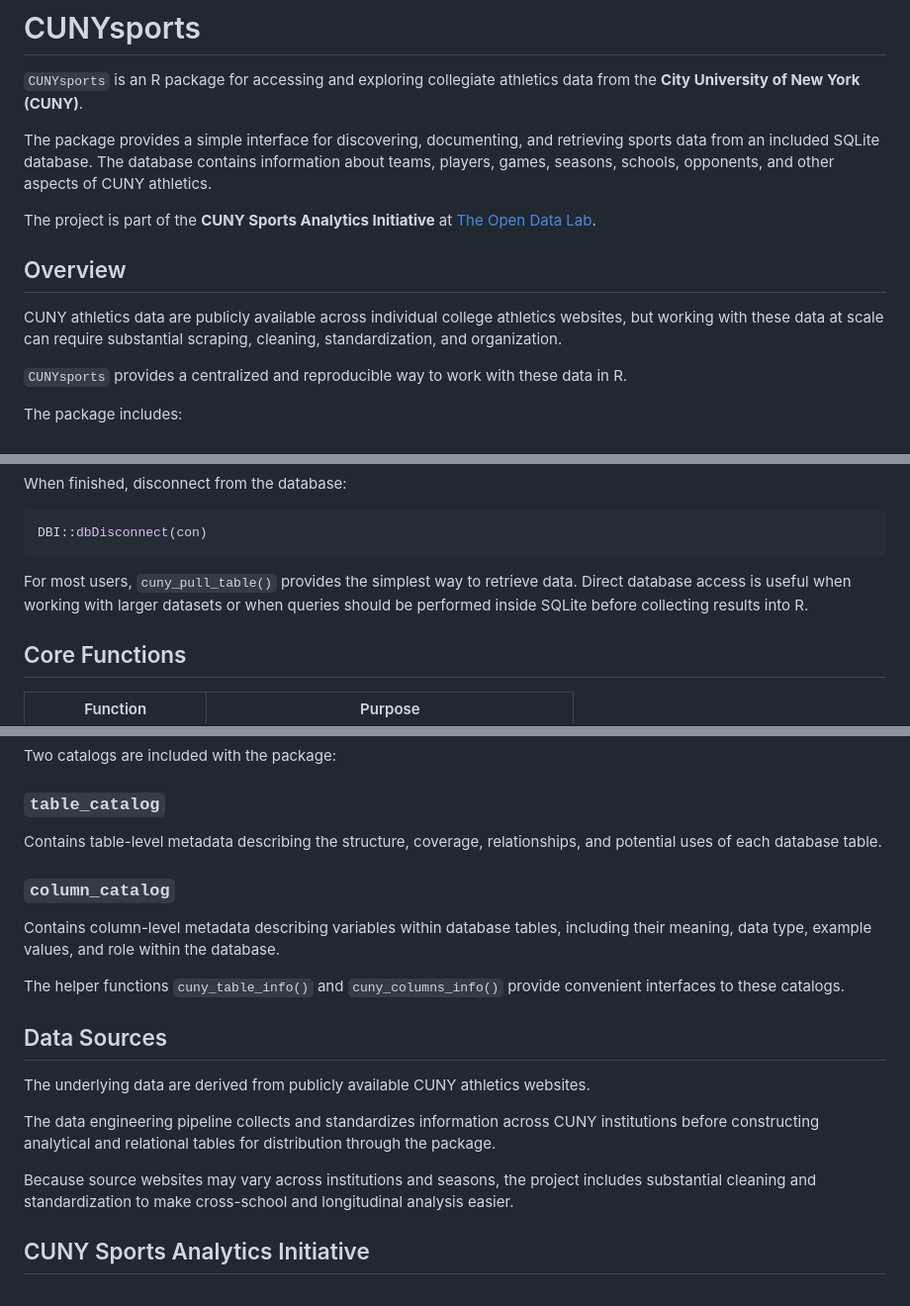
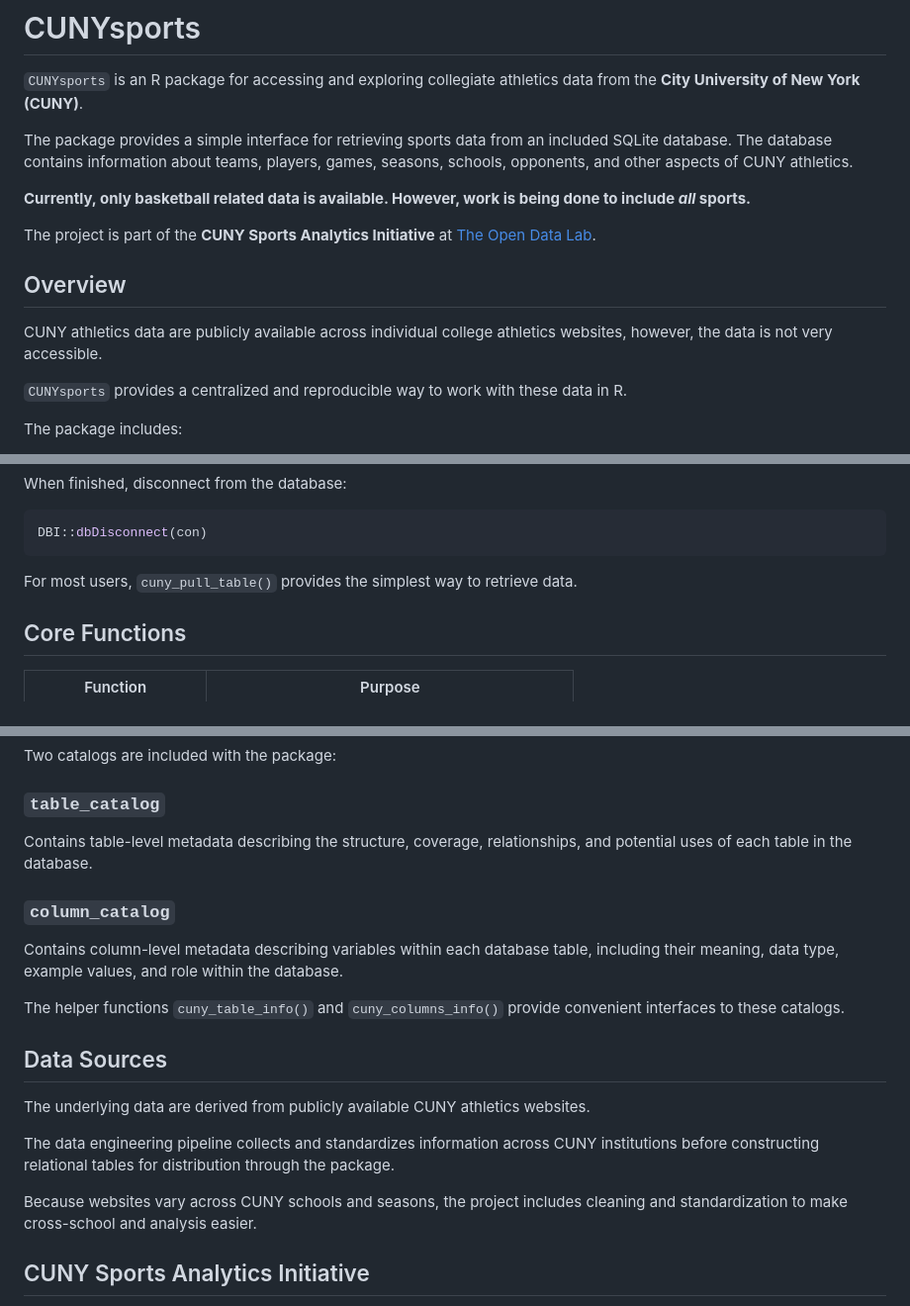
Before and after one commit to nyc-open-data-lab/CUNYsports, a Markdown page: README.md, 3 parts joined by grey strips. Shown at 99% size. GitHub-like rendering.

Commit message:
cleaned up readme.md

````diff
--- a/README.md
+++ b/README.md
@@ -2,13 +2,15 @@
 
 `CUNYsports` is an R package for accessing and exploring collegiate athletics data from the **City University of New York (CUNY)**.
 
-The package provides a simple interface for discovering, documenting, and retrieving sports data from an included SQLite database. The database contains information about teams, players, games, seasons, schools, opponents, and other aspects of CUNY athletics.
+The package provides a simple interface for retrieving sports data from an included SQLite database. The database contains information about teams, players, games, seasons, schools, opponents, and other aspects of CUNY athletics.
+
+**Currently, only basketball related data is available. However, work is being done to include *all* sports.**
 
 The project is part of the **CUNY Sports Analytics Initiative** at [The Open Data Lab](https://nycopendatalab.org/).
 
 ## Overview
 
-CUNY athletics data are publicly available across individual college athletics websites, but working with these data at scale can require substantial scraping, cleaning, standardization, and organization.
+CUNY athletics data are publicly available across individual college athletics websites, however, the data is not very accessible.
 
 `CUNYsports` provides a centralized and reproducible way to work with these data in R.
 
@@ -261,7 +271,7 @@ When finished, disconnect from the database:
 DBI::dbDisconnect(con)
 ```
 
-For most users, `cuny_pull_table()` provides the simplest way to retrieve data. Direct database access is useful when working with larger datasets or when queries should be performed inside SQLite before collecting results into R.
+For most users, `cuny_pull_table()` provides the simplest way to retrieve data.
 
 ## Core Functions
 
@@ -280,11 +290,11 @@ Two catalogs are included with the package:
 
 ### `table_catalog`
 
-Contains table-level metadata describing the structure, coverage, relationships, and potential uses of each database table.
+Contains table-level metadata describing the structure, coverage, relationships, and potential uses of each table in the database.
 
 ### `column_catalog`
 
-Contains column-level metadata describing variables within database tables, including their meaning, data type, example values, and role within the database.
+Contains column-level metadata describing variables within each database table, including their meaning, data type, example values, and role within the database.
 
 The helper functions `cuny_table_info()` and `cuny_columns_info()` provide convenient interfaces to these catalogs.
 
@@ -292,9 +302,9 @@ The helper functions `cuny_table_info()` and `cuny_columns_info()` provide conve
 
 The underlying data are derived from publicly available CUNY athletics websites.
 
-The data engineering pipeline collects and standardizes information across CUNY institutions before constructing analytical and relational tables for distribution through the package.
+The data engineering pipeline collects and standardizes information across CUNY institutions before constructing relational tables for distribution through the package.
 
-Because source websites may vary across institutions and seasons, the project includes substantial cleaning and standardization to make cross-school and longitudinal analysis easier.
+Because websites vary across CUNY schools and seasons, the project includes cleaning and standardization to make cross-school and analysis easier.
 
 ## CUNY Sports Analytics Initiative
 
````
Also changed, not shown: other parts of README.md (+11 -3 lines).
